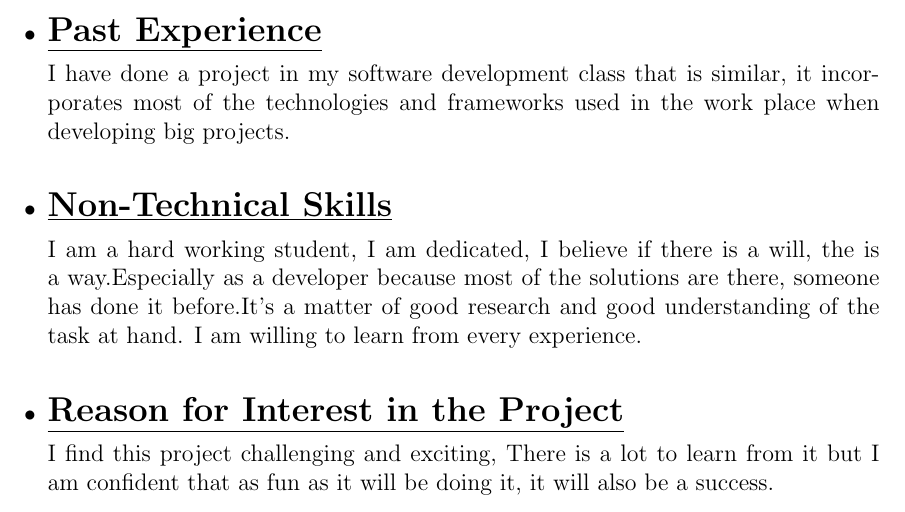
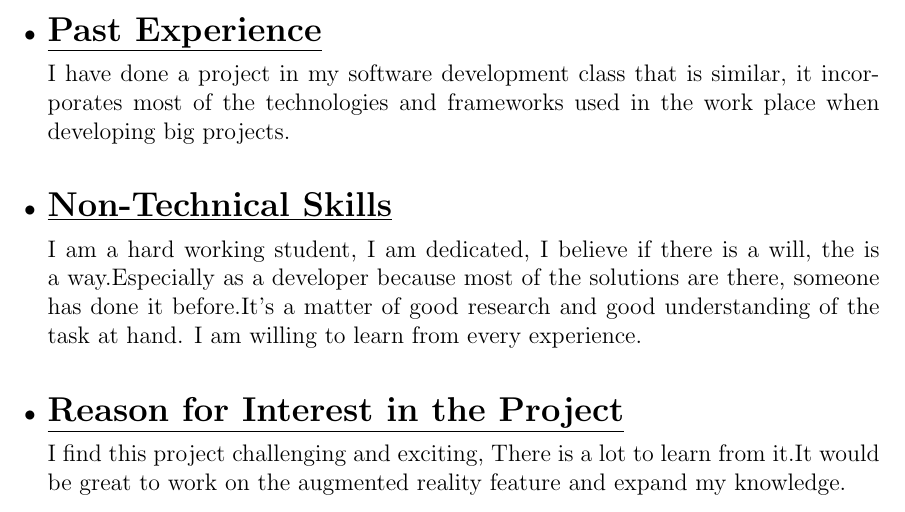
Before and after one commit to u13278012/IMPAKD, a LaTeX document (Documentation/Tenders/vizARD/IMPAKD_vizARD.tex): part of page 5 of 6, cut so that both start at the same text. Compiled offline with pdfLaTeX.

Commit message:
Update IMPAKD_vizARD.tex
changes to reason for interest in the project

```diff
--- a/Documentation/Tenders/vizARD/IMPAKD_vizARD.tex
+++ b/Documentation/Tenders/vizARD/IMPAKD_vizARD.tex
@@ -201,7 +201,7 @@ I have done a project in my software development class that is similar, it incor
  I am a hard working student, I am dedicated, I believe if there is a will, the is a way.Especially as a developer because most of the solutions are there, someone has done it before.It's a matter of good research and good understanding of the task at hand. I am willing to learn from every experience.
 \\
 \item {\Large \underline{\textbf{Reason for Interest in the Project}}}\\[0.2cm]
-I find this project challenging and exciting, There is a lot to learn from it but I am confident that as fun as it will be doing it, it will also be a success.
+I find this project challenging and exciting, There is a lot to learn from it.It would be great to work on the augmented reality feature and expand my knowledge.
 
 \end{itemize}
 
```
